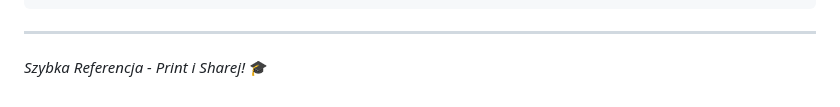
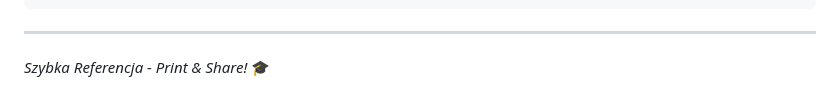
Before and after one commit to marcinlamparski/HTML5_kurs, a Markdown page: html_cheatsheet.md, the part around the change. Rendered like a GitHub page.

Commit message:
Fix typo in Print & Share reference

```diff
--- a/html_cheatsheet.md
+++ b/html_cheatsheet.md
@@ -600,4 +600,4 @@ Szybka referencja wszystkich ważnych tagów, atrybutów i konceptów HTML5.
 
 ---
 
-*Szybka Referencja - Print i Sharej!* 🎓
+*Szybka Referencja - Print & Share!* 🎓
```
